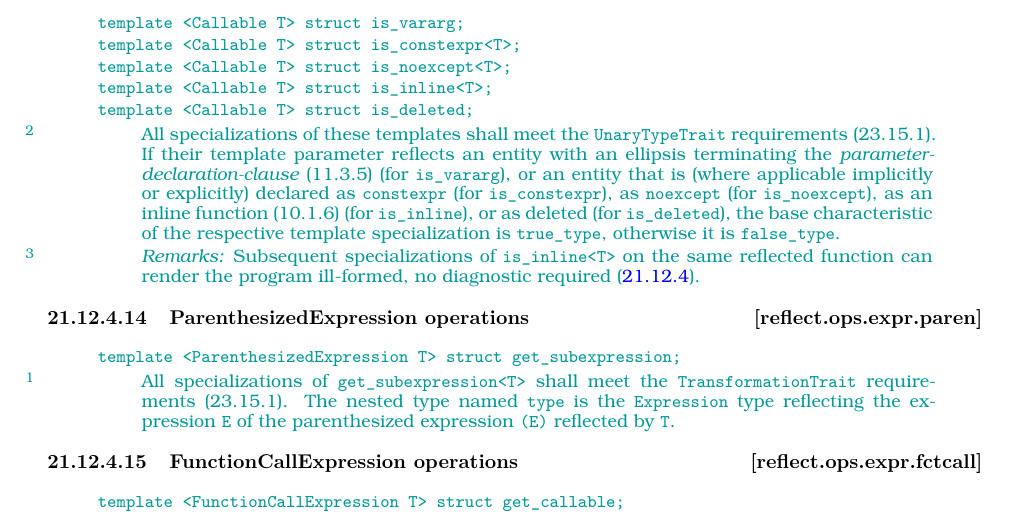
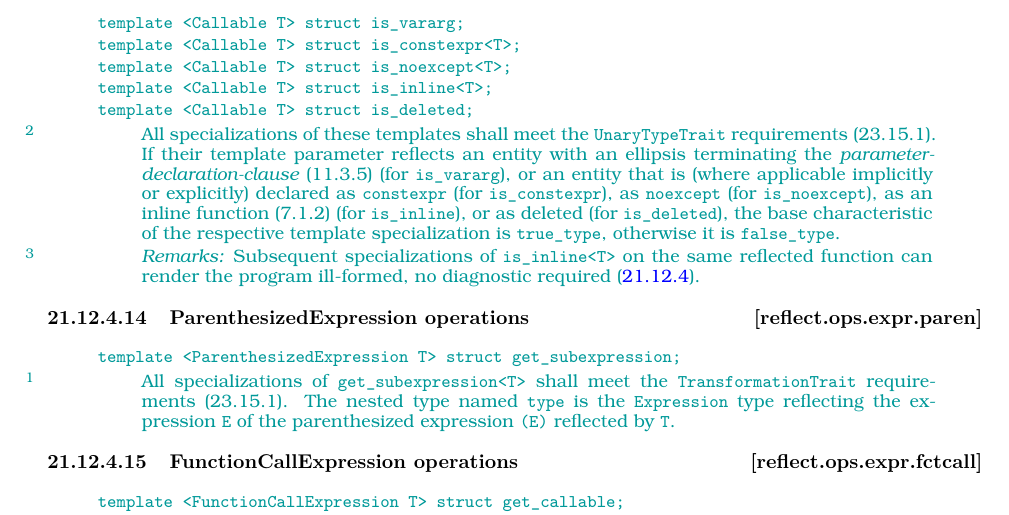
Before and after one commit to cplusplus/reflection-ts, a LaTeX book (src/ts.tex, which reads src/cxx.tex, src/languagesupport.tex): part of page 46 of 50, cut so that both start at the same text. Compiled offline with pdfLaTeX.

Commit message:
Replace reference to [dcl.inline] with [dcl.fct.spec].
This wording was previously in [dcl.fct.spec] in C++14.

```diff
--- a/src/cxx.tex
+++ b/src/cxx.tex
@@ -52,7 +52,7 @@
 \cxxsec{stmt.expr}{9.2}
 \cxxsec{stmt.return}{9.6.3}
 
-\cxxsec{dcl.inline}{10.1.6}
+\cxxsec{dcl.fct.spec}{7.1.2} % post-rebase
 \cxxsec{dcl.type.simple}{10.1.7.2}
 \cxxsec{tref:simple.type.specifiers}{11}
 \cxxsec{dcl.enum}{10.2}
--- a/src/languagesupport.tex
+++ b/src/languagesupport.tex
@@ -1597,7 +1597,7 @@ template <Callable T> struct is_deleted;
       \tcode{is_vararg}), or an entity that is (where applicable implicitly or
       explicitly) declared as \tcode{constexpr} (for \tcode{is_constexpr}),
       as \tcode{noexcept} (for \tcode{is_noexcept}), as an inline function
-      (\cxxref{dcl.inline}) (for \tcode{is_inline}), or as deleted (for
+      (\cxxref{dcl.fct.spec}) (for \tcode{is_inline}), or as deleted (for
       \tcode{is_deleted}), the base characteristic of the respective template
       specialization is \tcode{true_type}, otherwise it is \tcode{false_type}.
 
```
